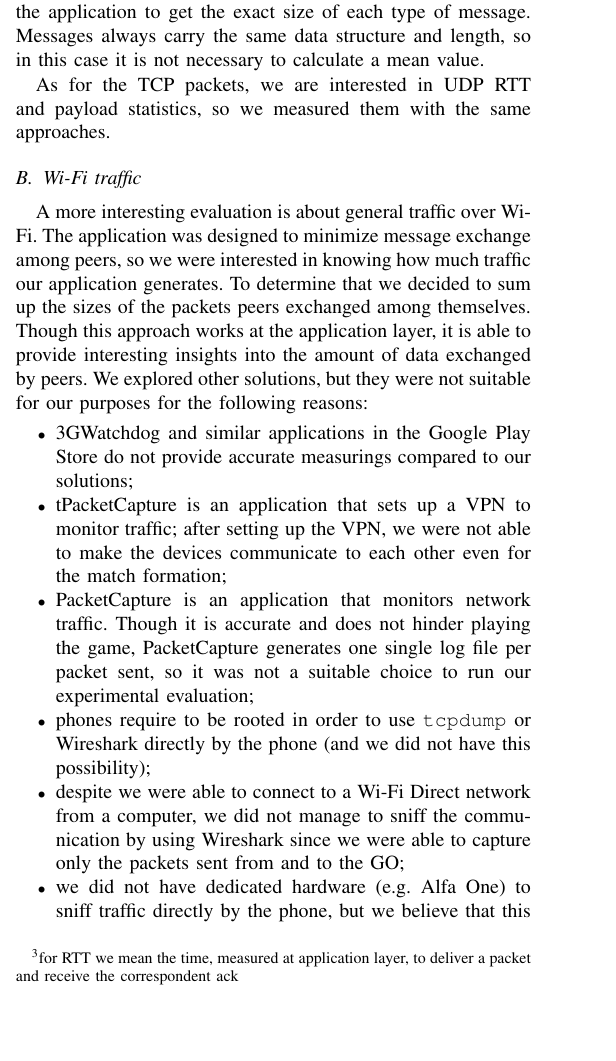
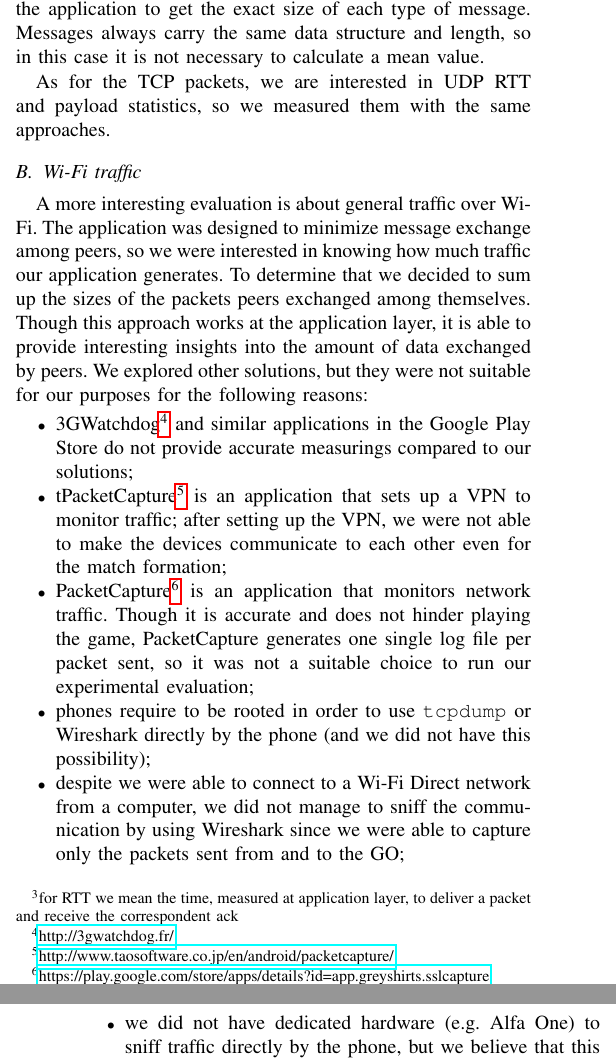
Before and after one commit to snate/multipong, a LaTeX paper (report/multipong_report.tex, which reads report/secs/eval.tex): part of one column of page 4 of 6 before the commit and two parts of the columns of pages 4 and 5 of 6 after it, the two joined at a grey line, cut so that both start at the same text. Compiled offline with pdfLaTeX; a missing font is replaced by an installed copy or a similar font; a LaTeX package or settings file that is missing is left out.

Commit message:
Add links to tools

```diff
--- a/report/secs/eval.tex
+++ b/report/secs/eval.tex
@@ -35,18 +35,18 @@ other solutions, but they were not suitable for our purposes for the following
 reasons:
 
 \begin{itemize}
-  \item 3GWatchdog and similar applications in the Google Play Store do not
-    provide accurate measurings compared to our solutions;
-  % add link to 3GWatchdog
-  \item tPacketCapture is an application that sets up a VPN to monitor traffic;
-    after setting up the VPN, we were not able to make the devices communicate
-    to each other even for the match formation;
-  % add link to tPacketCapture
-  \item PacketCapture is an application that monitors network traffic. Though
-    it is accurate and does not hinder playing the game, PacketCapture
-    generates one single log file per packet sent, so it was not a suitable
-    choice to run our experimental evaluation;
-  % add link to PacketCapture
+  \item 3GWatchdog\footnote{\url{http://3gwatchdog.fr/}} and similar
+    applications in the Google Play Store do not provide accurate measurings
+    compared to our solutions;
+  \item tPacketCapture\footnote{\url{http://www.taosoftware.co.jp/en/android/packetcapture/}}
+    is an application that sets up a VPN to monitor traffic; after setting up
+    the VPN, we were not able to make the devices communicate to each other
+    even for the match formation;
+  \item PacketCapture\footnote{\url{https://play.google.com/store/apps/details?id=app.greyshirts.sslcapture}}
+    is an application that monitors network traffic. Though it is accurate and
+    does not hinder playing the game, PacketCapture generates one single log
+    file per packet sent, so it was not a suitable choice to run our
+    experimental evaluation;
   \item phones require to be rooted in order to use \texttt{tcpdump} or
     Wireshark directly by the phone (and we did not have this possibility);
   \item despite we were able to connect to a \wifi{} Direct network from a
```
